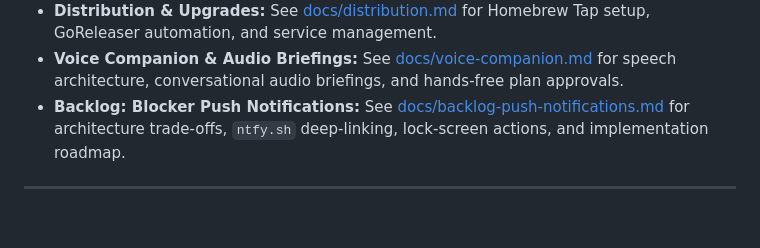
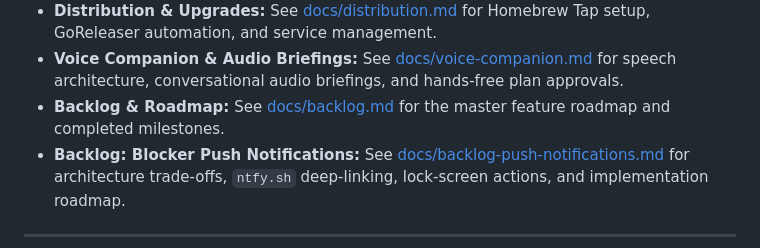
Before and after one commit to marcinbak/ackbar, a Markdown page: AGENTS.md, the part around the change. Rendered like a GitHub page; blank space fills up the shorter version.

Commit message:
docs: create centralized backlog.md and move release automation to completed milestones (#8)
Co-authored-by: Marcin Bak <marcin.bak@modemobile.com>

```diff
--- a/AGENTS.md
+++ b/AGENTS.md
@@ -32,6 +32,7 @@ Detailed architectural and technical domain documentation is organized in the `d
 *   **Building & Testing:** See [docs/building.md](file:///Users/dev4u/Work/Ackbar/docs/building.md) for prerequisite packages, compilation steps, test suite execution, and local dev mode setup.
 *   **Distribution & Upgrades:** See [docs/distribution.md](file:///Users/dev4u/Work/Ackbar/docs/distribution.md) for Homebrew Tap setup, GoReleaser automation, and service management.
 *   **Voice Companion & Audio Briefings:** See [docs/voice-companion.md](file:///Users/dev4u/Work/Ackbar/docs/voice-companion.md) for speech architecture, conversational audio briefings, and hands-free plan approvals.
+*   **Backlog & Roadmap:** See [docs/backlog.md](file:///Users/dev4u/Work/Ackbar/docs/backlog.md) for the master feature roadmap and completed milestones.
 *   **Backlog: Blocker Push Notifications:** See [docs/backlog-push-notifications.md](file:///Users/dev4u/Work/Ackbar/docs/backlog-push-notifications.md) for architecture trade-offs, `ntfy.sh` deep-linking, lock-screen actions, and implementation roadmap.
 
 ---
```
Also changed, not shown: docs/backlog.md (added, +59 -0 lines).
